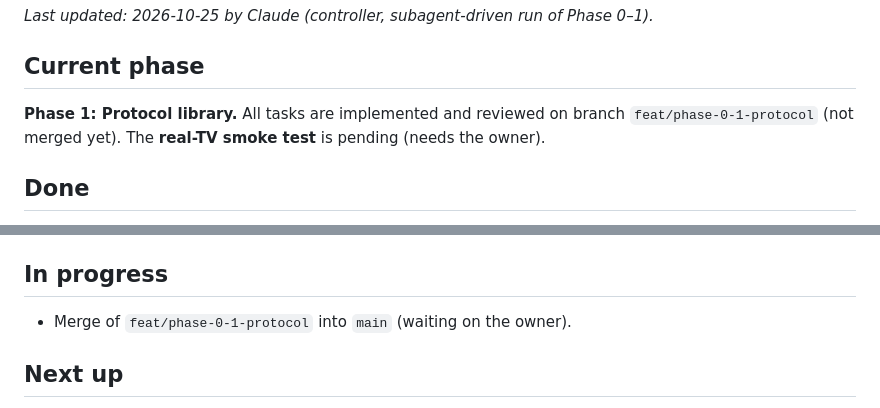
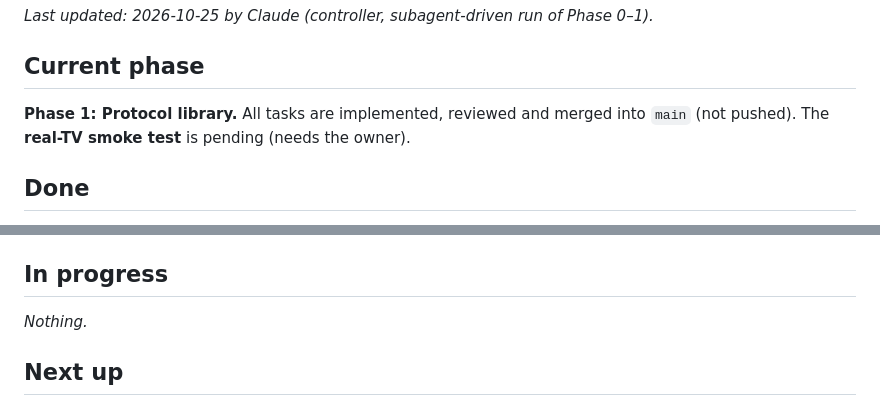
Before and after one commit to digitallinked/androidtv-remotecontrol, a Markdown page: docs/knowledge/status.md, 2 parts joined by grey strips. Rendered like a GitHub page.

Commit message:
docs: mark Phase 1 merged
Co-Authored-By: Claude Opus 5.5 <noreply@anthropic.com>

```diff
--- a/docs/knowledge/status.md
+++ b/docs/knowledge/status.md
@@ -4,7 +4,7 @@ _Last updated: 2026-10-25 by Claude (controller, subagent-driven run of Phase 0
 
 ## Current phase
 
-**Phase 1: Protocol library.** All tasks are implemented and reviewed on branch `feat/phase-0-1-protocol` (not merged yet). The **real-TV smoke test** is pending (needs the owner).
+**Phase 1: Protocol library.** All tasks are implemented, reviewed and merged into `main` (not pushed). The **real-TV smoke test** is pending (needs the owner).
 
 ## Done
 
@@ -21,7 +21,7 @@ _Last updated: 2026-10-25 by Claude (controller, subagent-driven run of Phase 0
 
 ## In progress
 
-- Merge of `feat/phase-0-1-protocol` into `main` (waiting on the owner).
+_Nothing._
 
 ## Next up
 
```
